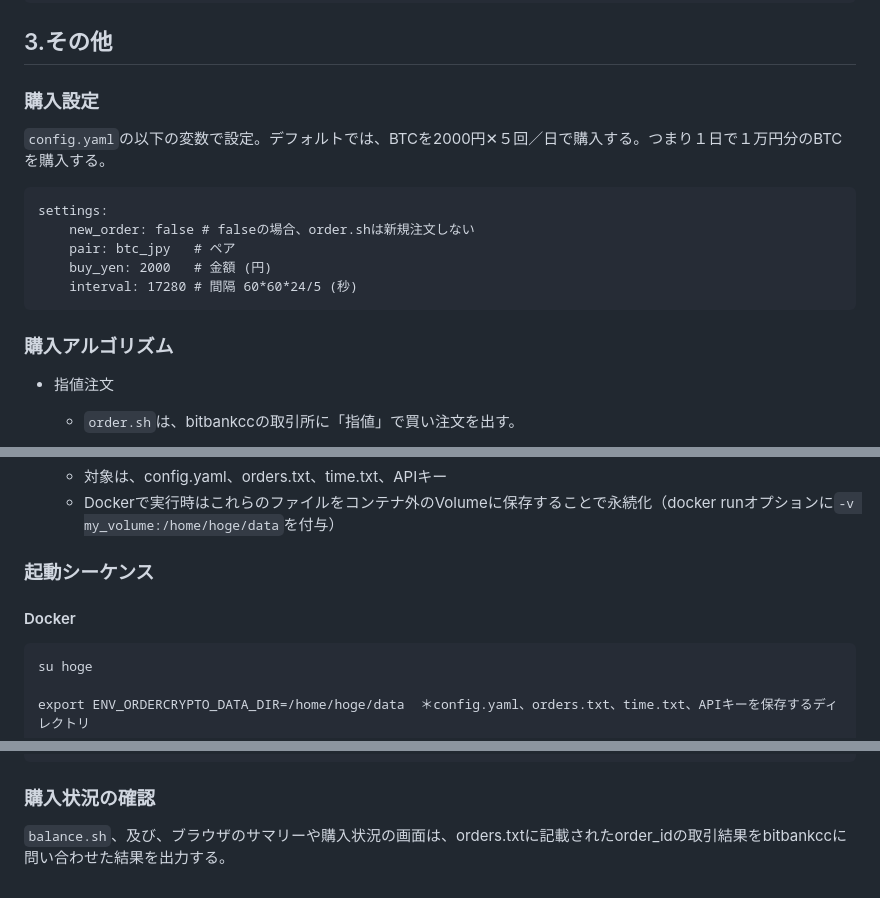
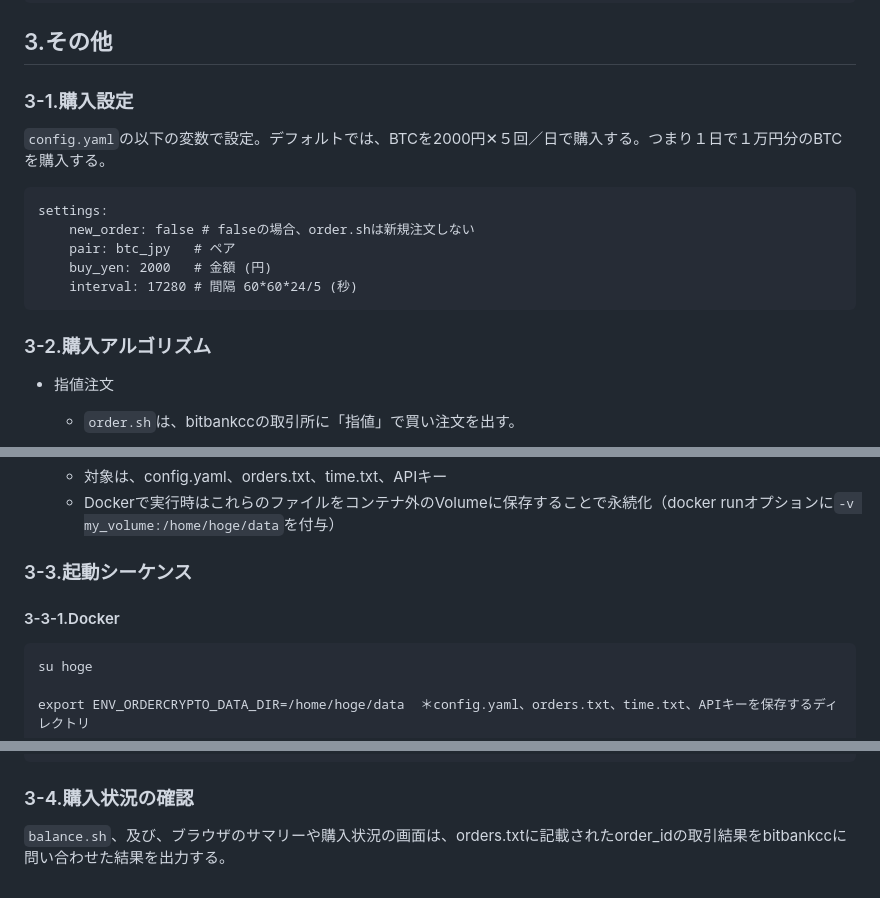
Before and after one commit to pingu342/python_ordercrypto, a Markdown page: README.md, 3 parts joined by grey strips. Rendered like a GitHub page.

```diff
--- a/README.md
+++ b/README.md
@@ -130,7 +130,7 @@ Torはサポート外
 
 ## 3.その他
 
-### 購入設定
+### 3-1.購入設定
 
 `config.yaml`の以下の変数で設定。デフォルトでは、BTCを2000円✕５回／日で購入する。つまり１日で１万円分のBTCを購入する。
 
@@ -140,7 +140,7 @@ Torはサポート外
         buy_yen: 2000   # 金額 (円)
         interval: 17280 # 間隔 60*60*24/5 (秒)
 
-### 購入アルゴリズム
+### 3-2.購入アルゴリズム
 
 - 指値注文
     - `order.sh`は、bitbankccの取引所に「指値」で買い注文を出す。
@@ -161,9 +161,9 @@ Torはサポート外
     - 対象は、config.yaml、orders.txt、time.txt、APIキー
     - Dockerで実行時はこれらのファイルをコンテナ外のVolumeに保存することで永続化（docker runオプションに`-v my_volume:/home/hoge/data`を付与）
 
-### 起動シーケンス
+### 3-3.起動シーケンス
 
-#### Docker
+#### 3-3-1.Docker
 
     su hoge
 
@@ -182,6 +182,6 @@ Torはサポート外
                        | -> python3 order.py
 
 
-### 購入状況の確認
+### 3-4.購入状況の確認
 
 `balance.sh`、及び、ブラウザのサマリーや購入状況の画面は、orders.txtに記載されたorder_idの取引結果をbitbankccに問い合わせた結果を出力する。
```
